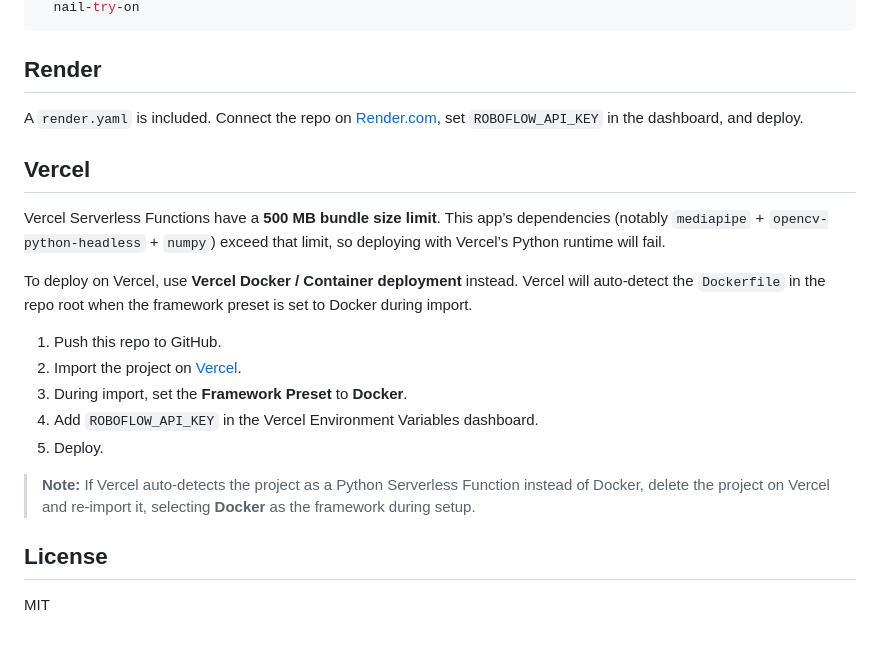
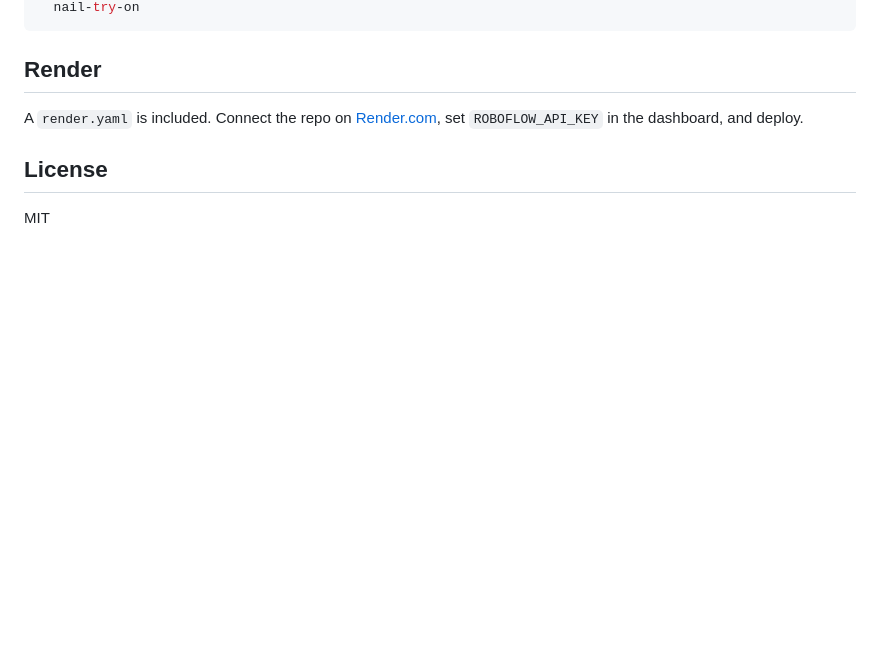
Before and after one commit to khiem-nguyen-ict/nail-try-on, a Markdown page: README.md, the part around the change. Drawn GitHub-style; blank space fills up the shorter version.

Commit message:
docs: remove Vercel deployment instructions
Vercel free plan cannot support this app due to bundle size limits.
Removing all Vercel-related documentation from README.

```diff
--- a/README.md
+++ b/README.md
@@ -124,26 +124,6 @@ docker run -p 8000:8000 \
 
 A `render.yaml` is included. Connect the repo on [Render.com](https://render.com), set `ROBOFLOW_API_KEY` in the dashboard, and deploy.
 
-## Vercel
-
-Vercel Serverless Functions have a **500 MB bundle size limit**. This app’s
-dependencies (notably `mediapipe` + `opencv-python-headless` + `numpy`) exceed
-that limit, so deploying with Vercel’s Python runtime will fail.
-
-To deploy on Vercel, use **Vercel Docker / Container deployment** instead.
-Vercel will auto-detect the `Dockerfile` in the repo root when the framework
-preset is set to Docker during import.
-
-1. Push this repo to GitHub.
-2. Import the project on [Vercel](https://vercel.com).
-3. During import, set the **Framework Preset** to **Docker**.
-4. Add `ROBOFLOW_API_KEY` in the Vercel Environment Variables dashboard.
-5. Deploy.
-
-> **Note:** If Vercel auto-detects the project as a Python Serverless Function
-> instead of Docker, delete the project on Vercel and re-import it, selecting
-> **Docker** as the framework during setup.
-
 ## License
 
 MIT
```
